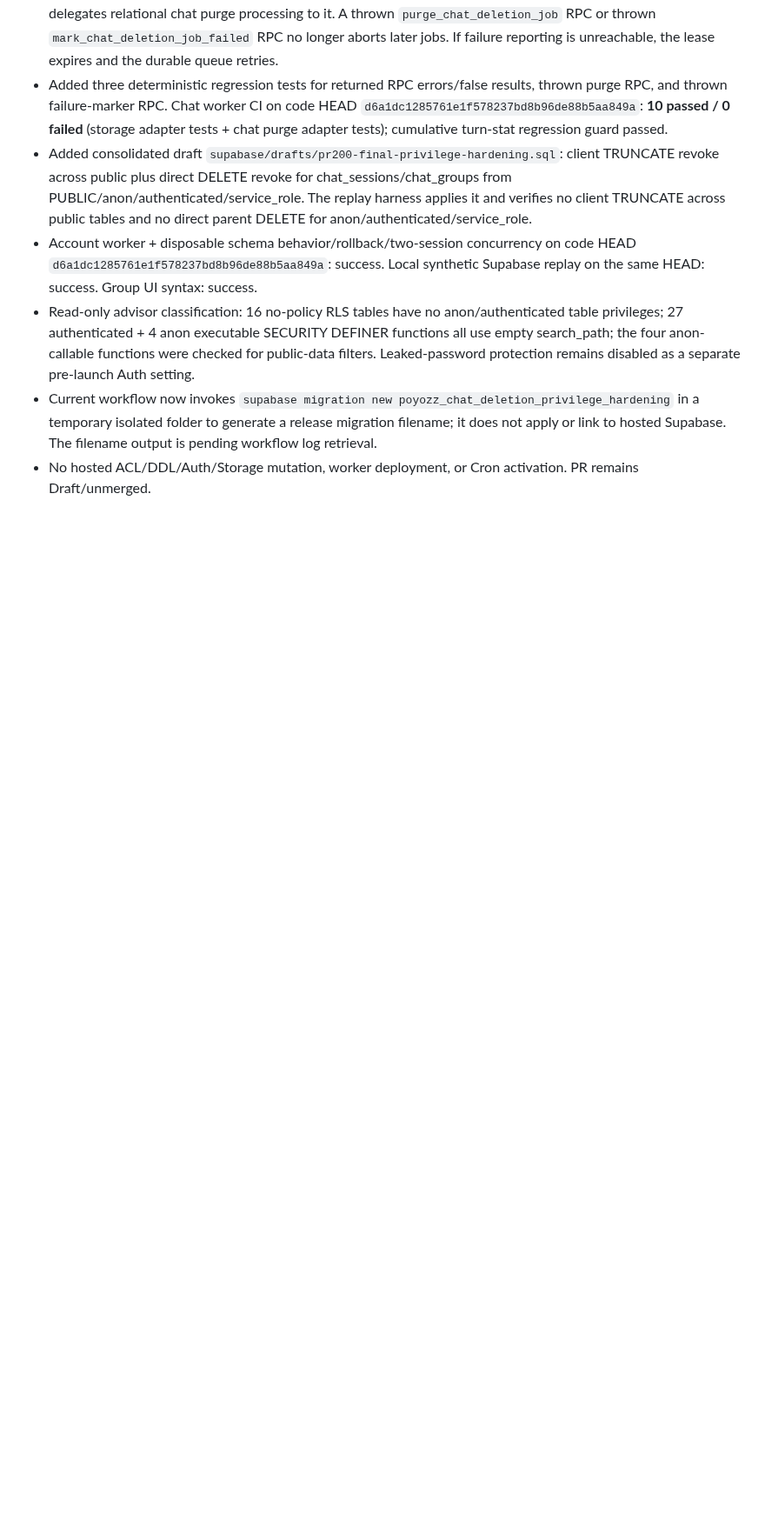
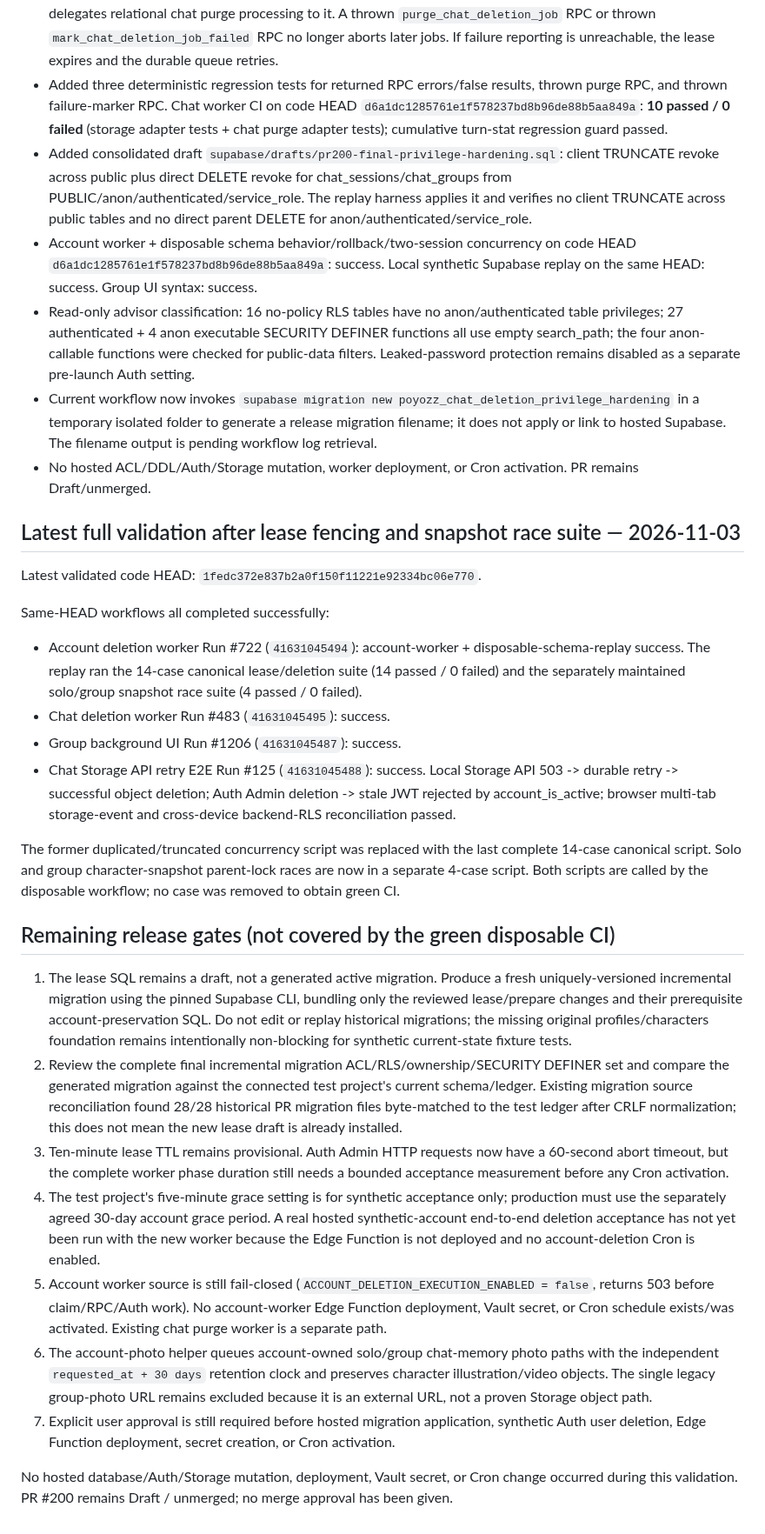
Before and after one commit to elmjp1990-ux/my-ai-roleplay, a Markdown page: supabase/drafts/pr200-runtime-and-migration-status-2026-11-03.md, the part around the change. Shown at 87% size. GitHub-like rendering; blank space fills up the shorter version.

Commit message:
docs: record final disposable CI and remaining rollout gates

```diff
--- a/supabase/drafts/pr200-runtime-and-migration-status-2026-11-03.md
+++ b/supabase/drafts/pr200-runtime-and-migration-status-2026-11-03.md
@@ -153,3 +153,28 @@ The account workflow path filter now includes `test-account-deletion-character-p
 - Read-only advisor classification: 16 no-policy RLS tables have no anon/authenticated table privileges; 27 authenticated + 4 anon executable SECURITY DEFINER functions all use empty search_path; the four anon-callable functions were checked for public-data filters. Leaked-password protection remains disabled as a separate pre-launch Auth setting.
 - Current workflow now invokes `supabase migration new poyozz_chat_deletion_privilege_hardening` in a temporary isolated folder to generate a release migration filename; it does not apply or link to hosted Supabase. The filename output is pending workflow log retrieval.
 - No hosted ACL/DDL/Auth/Storage mutation, worker deployment, or Cron activation. PR remains Draft/unmerged.
+
+
+## Latest full validation after lease fencing and snapshot race suite — 2026-11-03
+
+Latest validated code HEAD: `1fedc372e837b2a0f150f11221e92334bc06e770`.
+
+Same-HEAD workflows all completed successfully:
+- Account deletion worker Run #722 (`41631045494`): account-worker + disposable-schema-replay success. The replay ran the 14-case canonical lease/deletion suite (14 passed / 0 failed) and the separately maintained solo/group snapshot race suite (4 passed / 0 failed).
+- Chat deletion worker Run #483 (`41631045495`): success.
+- Group background UI Run #1206 (`41631045487`): success.
+- Chat Storage API retry E2E Run #125 (`41631045488`): success. Local Storage API 503 -> durable retry -> successful object deletion; Auth Admin deletion -> stale JWT rejected by account_is_active; browser multi-tab storage-event and cross-device backend-RLS reconciliation passed.
+
+The former duplicated/truncated concurrency script was replaced with the last complete 14-case canonical script. Solo and group character-snapshot parent-lock races are now in a separate 4-case script. Both scripts are called by the disposable workflow; no case was removed to obtain green CI.
+
+## Remaining release gates (not covered by the green disposable CI)
+
+1. The lease SQL remains a draft, not a generated active migration. Produce a fresh uniquely-versioned incremental migration using the pinned Supabase CLI, bundling only the reviewed lease/prepare changes and their prerequisite account-preservation SQL. Do not edit or replay historical migrations; the missing original profiles/characters foundation remains intentionally non-blocking for synthetic current-state fixture tests.
+2. Review the complete final incremental migration ACL/RLS/ownership/SECURITY DEFINER set and compare the generated migration against the connected test project's current schema/ledger. Existing migration source reconciliation found 28/28 historical PR migration files byte-matched to the test ledger after CRLF normalization; this does not mean the new lease draft is already installed.
+3. Ten-minute lease TTL remains provisional. Auth Admin HTTP requests now have a 60-second abort timeout, but the complete worker phase duration still needs a bounded acceptance measurement before any Cron activation.
+4. The test project's five-minute grace setting is for synthetic acceptance only; production must use the separately agreed 30-day account grace period. A real hosted synthetic-account end-to-end deletion acceptance has not yet been run with the new worker because the Edge Function is not deployed and no account-deletion Cron is enabled.
+5. Account worker source is still fail-closed (`ACCOUNT_DELETION_EXECUTION_ENABLED = false`, returns 503 before claim/RPC/Auth work). No account-worker Edge Function deployment, Vault secret, or Cron schedule exists/was activated. Existing chat purge worker is a separate path.
+6. The account-photo helper queues account-owned solo/group chat-memory photo paths with the independent `requested_at + 30 days` retention clock and preserves character illustration/video objects. The single legacy group-photo URL remains excluded because it is an external URL, not a proven Storage object path.
+7. Explicit user approval is still required before hosted migration application, synthetic Auth user deletion, Edge Function deployment, secret creation, or Cron activation.
+
+No hosted database/Auth/Storage mutation, deployment, Vault secret, or Cron change occurred during this validation. PR #200 remains Draft / unmerged; no merge approval has been given.
```
